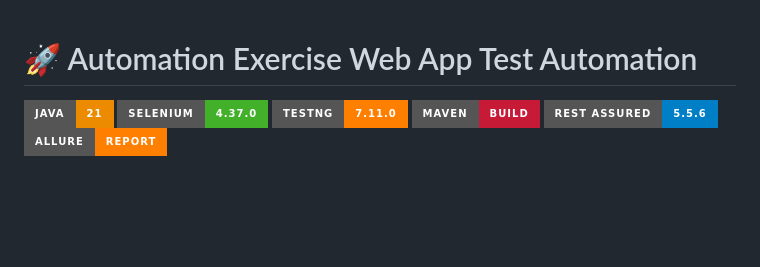
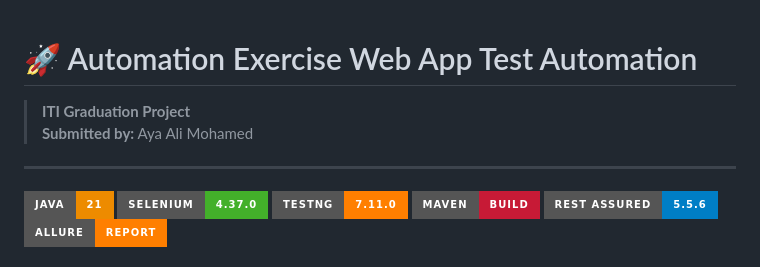
Before and after one commit to aya-ali-99/Automation-Exercise-Web-App, a Markdown page: README.md, the part around the change. GitHub-like rendering; badges without logos; blank space fills up the shorter version.

```diff
--- a/README.md
+++ b/README.md
@@ -1,5 +1,8 @@
 # 🚀 Automation Exercise Web App Test Automation
+> **ITI Graduation Project**
+> **Submitted by:** Aya Ali Mohamed
 
+---
 ![Java](https://img.shields.io/badge/Java-21-ED8B00?style=for-the-badge&logo=openjdk&logoColor=white)
 ![Selenium](https://img.shields.io/badge/Selenium-4.37.0-43B02A?style=for-the-badge&logo=selenium&logoColor=white)
 ![TestNG](https://img.shields.io/badge/TestNG-7.11.0-FF7F00?style=for-the-badge&logo=testng&logoColor=white)
```
